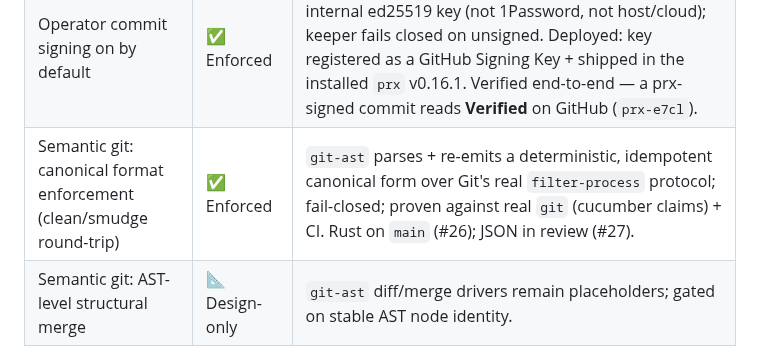
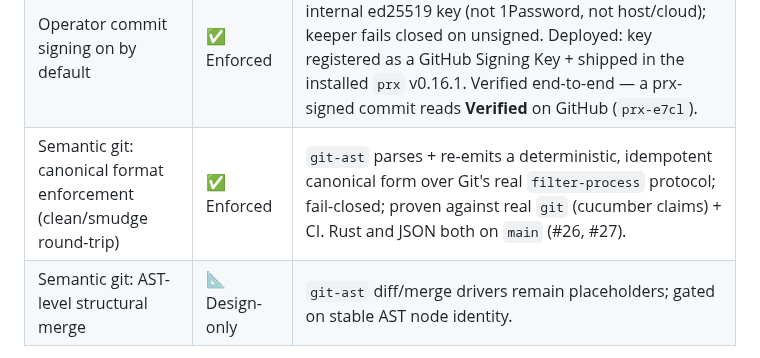
Before and after one commit to bounded-systems/trust, a Markdown page: README.md, the part around the change. Rendered like a GitHub page.

Commit message:
claims: 8.1a evidence — JSON now on main too (#27 merged)
Co-Authored-By: Claude Opus 4.8 (1M context) <noreply@anthropic.com>

```diff
--- a/README.md
+++ b/README.md
@@ -53,7 +53,7 @@ substance. Instead we publish the mechanisms below.
 | Effect-ownership verification on the live path | ✅ Enforced | Wired into the merge gate `projectProvenanceAxis`; a signed effect from a non-owning producer fails closed (prx#759). |
 | Seam coverage completeness | ✅ Enforced | 24 capability packages adopt the shared `@bounded-systems/seam-check` harness, and a scheduled org-level `seam-coverage` workflow fails CI on any *new* uncovered capability repo (`prx-5yp`, `prx-w2mf`). |
 | Operator commit signing on by default | ✅ Enforced | The direct keeper path signs by default with prx's OWN internal ed25519 key (not 1Password, not host/cloud); keeper fails closed on unsigned. Deployed: key registered as a GitHub Signing Key + shipped in the installed `prx` v0.16.1. Verified end-to-end — a prx-signed commit reads **Verified** on GitHub (`prx-e7cl`). |
-| Semantic git: canonical format enforcement (clean/smudge round-trip) | ✅ Enforced | `git-ast` parses + re-emits a deterministic, idempotent canonical form over Git's real `filter-process` protocol; fail-closed; proven against real `git` (cucumber claims) + CI. Rust on `main` (#26); JSON in review (#27). |
+| Semantic git: canonical format enforcement (clean/smudge round-trip) | ✅ Enforced | `git-ast` parses + re-emits a deterministic, idempotent canonical form over Git's real `filter-process` protocol; fail-closed; proven against real `git` (cucumber claims) + CI. Rust and JSON both on `main` (#26, #27). |
 | Semantic git: AST-level structural merge | 📐 Design-only | `git-ast` diff/merge drivers remain placeholders; gated on stable AST node identity. |
 
 See **[CLAIMS.md](./CLAIMS.md)** for evidence paths and the open beads behind each
```
Also changed, not shown: CLAIMS.md (+1 -1 lines).
